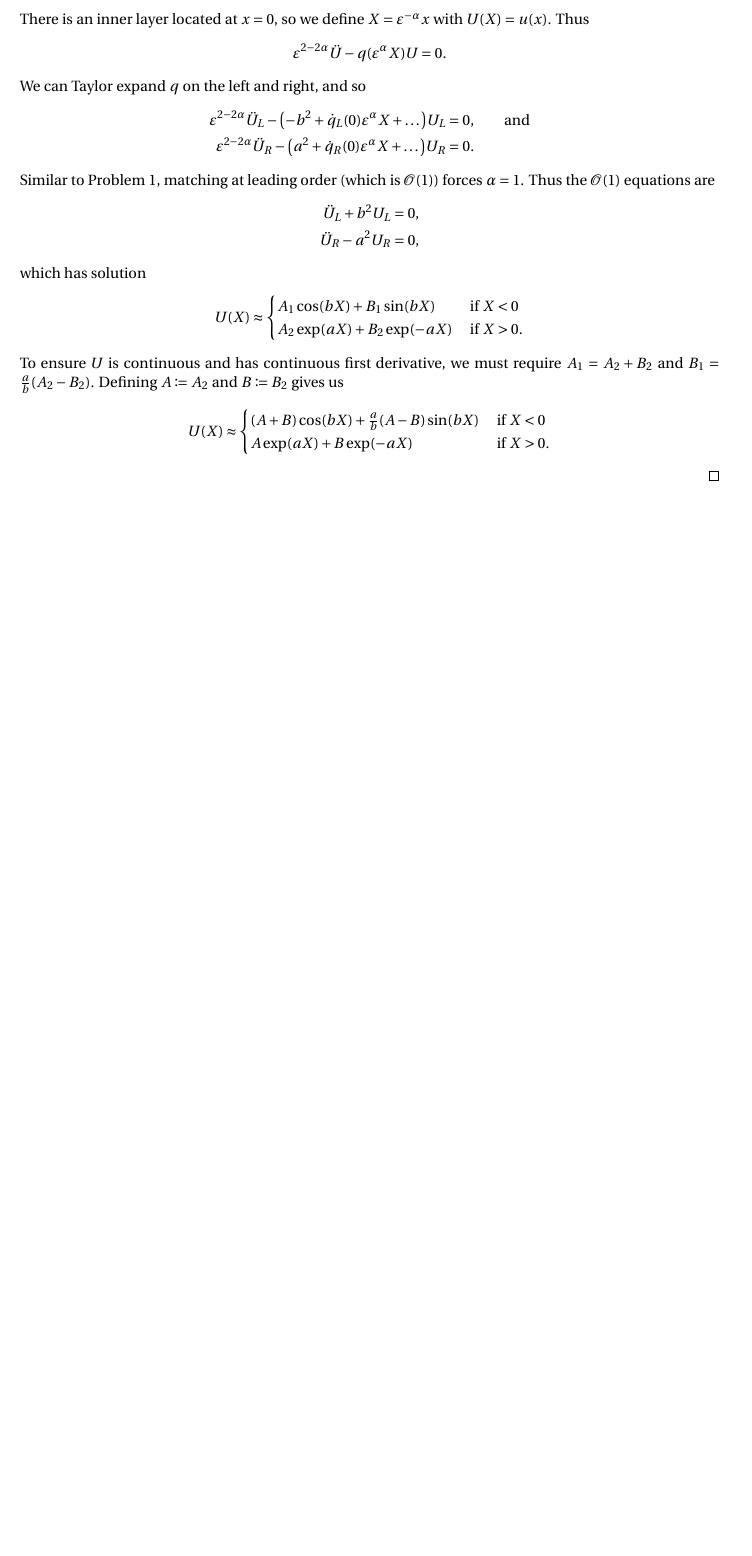
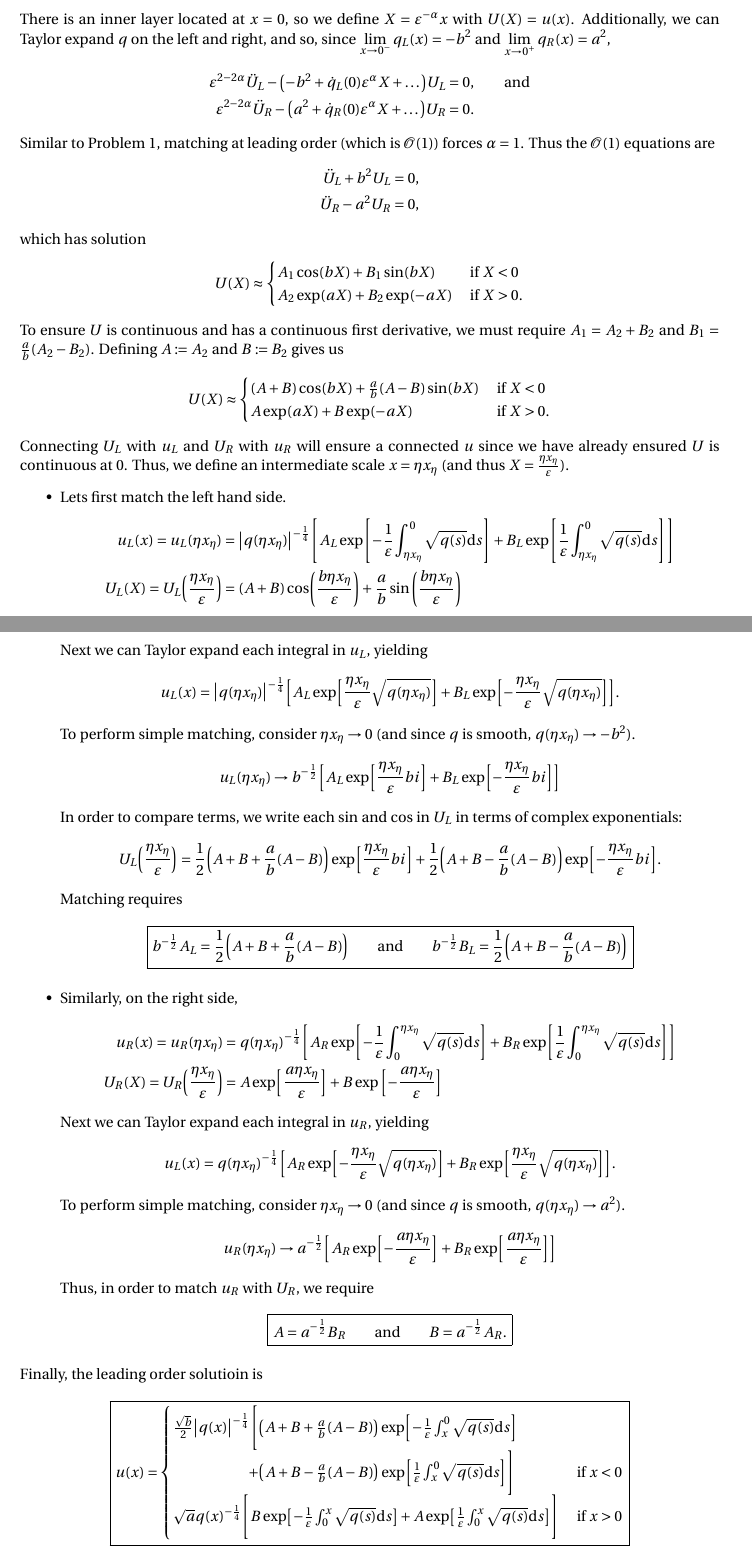
Before and after one commit to mathman33/UCD_Math207C, a LaTeX document (hw_8-jun_03/hw_8.tex): part of page 3 of 3 before the commit and two parts of pages 3 and 4 of 4 after it, the two joined at a grey line, cut so that both start at the same text, the shorter picture padded with empty space. Compiled offline with pdfLaTeX.

Commit message:
Finished!

```diff
--- a/hw_8-jun_03/hw_8.tex
+++ b/hw_8-jun_03/hw_8.tex
@@ -169,4 +167,4 @@ and give an expansion for the leading order general solution in the limit of sma
-    There is an inner layer located at $x = 0$, so we define $X = \E^{-\alpha}x$ with $U(X) = u(x)$.  Thus $$\E^{2 - 2\alpha}\ddot{U} - q(\E^\alpha X)U = 0.$$  We can Taylor expand $q$ on the left and right, and so
+    There is an inner layer located at $x = 0$, so we define $X = \E^{-\alpha}x$ with $U(X) = u(x)$.  Additionally, we can Taylor expand $q$ on the left and right, and so, since $\displaystyle\lim_{x \rightarrow 0^-}q_L(x) = -b^2$ and $\displaystyle\lim_{x \rightarrow 0^+}q_R(x) = a^2$,
     \begin{align*}
         \E^{2 - 2\alpha}\ddot{U}_L - \qty(-b^2 + \dot{q}_L(0)\E^\alpha X + \dots)U_L &= 0, \qquad \text{and} \\
         \E^{2 - 2\alpha}\ddot{U}_R - \qty(a^2 + \dot{q}_R(0)\E^\alpha X + \dots)U_R &= 0.
@@ -183,12 +181,63 @@ and give an expansion for the leading order general solution in the limit of sma
             A_2 \exp(aX) + B_2 \exp(-aX) & \text{ if } X > 0.
         \end{cases}
     \end{align*}
-    To ensure $U$ is continuous and has continuous first derivative, we must require $A_1 = A_2 + B_2$ and $B_1 = \frac{a}{b}\qty(A_2 - B_2)$.  Defining $A \coloneqq A_2$ and $B \coloneqq B_2$ gives us
+    To ensure $U$ is continuous and has a continuous first derivative, we must require $A_1 = A_2 + B_2$ and $B_1 = \frac{a}{b}\qty(A_2 - B_2)$.  Defining $A \coloneqq A_2$ and $B \coloneqq B_2$ gives us
     \begin{align*}
         U(X) \approx \begin{cases}
             (A + B) \cos(bX) + \frac{a}{b}(A - B) \sin(bX) & \text{ if } X < 0\\
             A \exp(aX) + B \exp(-aX) & \text{ if } X > 0.
         \end{cases}
+    \end{align*}
+    Connecting $U_L$ with $u_L$ and $U_R$ with $u_R$ will ensure a connected $u$ since we have already ensured $U$ is continuous at $0$.  Thus, we define an intermediate scale $x = \eta x_\eta$ (and thus $X = \frac{\eta x_\eta}{\E}$).
+    \begin{itemize}
+        \item
+            Lets first match the left hand side.
+            \begin{align*}
+                u_L(x) = u_L(\eta x_\eta) &= \abs{q(\eta x_\eta)}^{-\frac{1}{4}}\qty[A_L\exp[-\frac{1}{\E}\int_{\eta x_\eta}^0 \sqrt{q(s)} \dd s] + B_L \exp[\frac{1}{\E}\int_{\eta x_\eta}^0 \sqrt{q(s)}\dd s]] \\
+                U_L(X) = U_L\qty(\frac{\eta x_\eta}{\E}) &= (A + B)\cos(\frac{b\eta x_\eta}{\E}) + \frac{a}{b}\sin\qty(\frac{b\eta x_\eta}{\E})
+            \end{align*}
+            Next we can Taylor expand each integral in $u_L$, yielding
+            \begin{align*}
+                u_L(x) = \abs{q(\eta x_\eta)}^{-\frac{1}{4}}\qty[A_L\exp[\frac{\eta x_\eta}{\E}\sqrt{q(\eta x_\eta)}] + B_L\exp[-\frac{\eta x_\eta}{\E}\sqrt{q(\eta x_\eta)}]].
+            \end{align*}
+            To perform simple matching, consider $\eta x_\eta \rightarrow 0$ (and since $q$ is smooth, $q(\eta x_\eta) \rightarrow -b^2$).
+            \begin{align*}
+                u_L(\eta x_\eta) \rightarrow b^{-\frac{1}{2}}\qty[A_L \exp[\frac{\eta x_\eta}{\E}bi] + B_L \exp[-\frac{\eta x_\eta}{\E}bi]]
+            \end{align*}
+            In order to compare terms, we write each $\sin$ and $\cos$ in $U_L$ in terms of complex exponentials:
+            \begin{align*}
+                U_L\qty(\frac{\eta x_\eta}{\E}) = \frac{1}{2}\qty(A + B + \frac{a}{b}\qty(A - B))\exp[\frac{\eta x_\eta}{\E}bi] + \frac{1}{2}\qty(A + B - \frac{a}{b}\qty(A - B))\exp[-\frac{\eta x_\eta}{\E}bi].
+            \end{align*}
+            Matching requires
+            \begin{align*}
+                \boxed{b^{-\frac{1}{2}}A_L = \frac{1}{2}\qty(A + B + \frac{a}{b}(A - B)) \qquad \text{and} \qquad b^{-\frac{1}{2}}B_L = \frac{1}{2}\qty(A + B - \frac{a}{b}\qty(A - B))}
+            \end{align*}
+        \item
+            Similarly, on the right side,
+            \begin{align*}
+                u_R(x) = u_R(\eta x_\eta) &= q(\eta x_\eta)^{-\frac{1}{4}}\qty[A_R\exp[-\frac{1}{\E}\int_0^{\eta x_\eta} \sqrt{q(s)} \dd s] + B_R \exp[\frac{1}{\E}\int_0^{\eta x_\eta} \sqrt{q(s)}\dd s]] \\
+                U_R(X) = U_R\qty(\frac{\eta x_\eta}{\E}) &= A\exp[\frac{a\eta x_\eta}{\E}] + B\exp\qty[-\frac{a\eta x_\eta}{\E}]
+            \end{align*}
+            Next we can Taylor expand each integral in $u_R$, yielding
+            \begin{align*}
+                u_L(x) = q(\eta x_\eta)^{-\frac{1}{4}}\qty[A_R\exp[-\frac{\eta x_\eta}{\E}\sqrt{q(\eta x_\eta)}] + B_R\exp[\frac{\eta x_\eta}{\E}\sqrt{q(\eta x_\eta)}]].
+            \end{align*}
+            To perform simple matching, consider $\eta x_\eta \rightarrow 0$ (and since $q$ is smooth, $q(\eta x_\eta) \rightarrow a^2$).
+            \begin{align*}
+                u_R(\eta x_\eta) \rightarrow a^{-\frac{1}{2}}\qty[A_R \exp[-\frac{a\eta x_\eta}{\E}] + B_R\exp[\frac{a\eta x_\eta}{\E}]]
+            \end{align*}
+            Thus, in order to match $u_R$ with $U_R$, we require
+            \begin{align*}
+                \boxed{A = a^{-\frac{1}{2}}B_R \qquad \text{and} \qquad B = a^{-\frac{1}{2}}A_R.}
+            \end{align*}
+    \end{itemize}
+    Finally, the leading order solutioin is
+    \begin{align*}
+        \boxed{u(x) = \begin{cases}
+            \frac{\sqrt{b}}{2}\abs{q(x)}^{-\frac{1}{4}}\BIGG[\qty(A + B + \frac{a}{b}(A - B))\exp[-\frac{1}{\E}\int_x^0\sqrt{q(s)}\dd s] \\
+            \qquad \qquad \ \ \ \ \ \hspace{1px} + \qty(A + B - \frac{a}{b}\qty(A - B))\exp[\frac{1}{\E}\int_x^0\sqrt{q(s)}\dd s]\BIGG] & \text{ if } x < 0 \\
+            \sqrt{a}q(x)^{-\frac{1}{4}}\BIGG[B\exp[-\frac{1}{\E}\int_0^x\sqrt{q(s)}\dd s] + A\exp[\frac{1}{\E}\int_0^x\sqrt{q(s)}\dd s]\BIGG] & \text{ if } x > 0
+        \end{cases}}
     \end{align*}
 \end{proof}
 
```
Also changed, not shown: hw_8-jun_03/hw_8.pdf, hw_8-jun_03/hw_8.tex (8 more changed lines), 4 other files.
